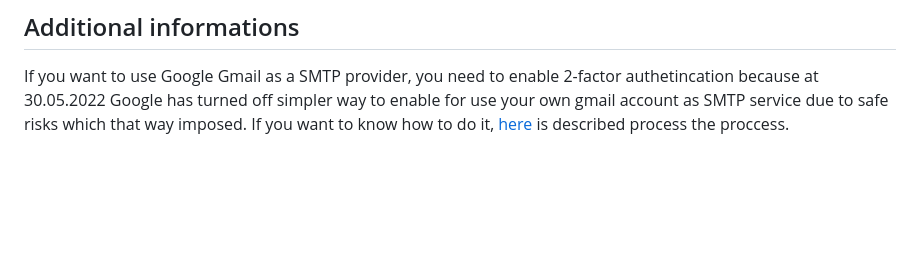
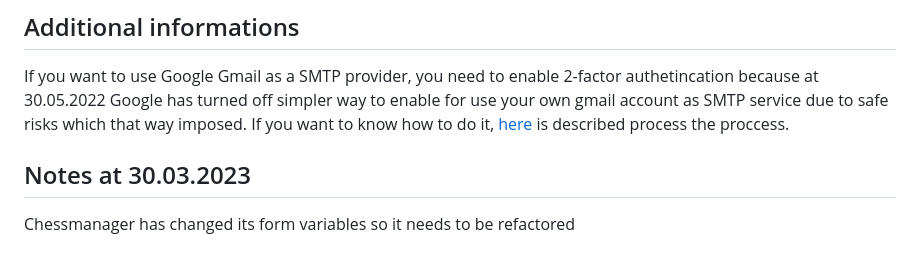
Before and after one commit to DocentSzachista/web-scrap-chess-tournaments, a Markdown page: README.md, the part around the change. Drawn GitHub-style; blank space fills up the shorter version.

````diff
--- a/README.md
+++ b/README.md
@@ -189,3 +189,5 @@ apscheduler
 ```
 ## Additional informations
 If you want to use Google Gmail as a SMTP provider, you need to enable 2-factor authetincation  because at 30.05.2022 Google has turned off simpler way to enable for use your own gmail account as SMTP service due to safe risks which that way imposed. If you want to know how to do it, [here](https://stackoverflow.com/questions/72577189/gmail-smtp-server-stopped-working-as-it-no-longer-support-less-secure-apps) is described process the proccess.
+## Notes at 30.03.2023
+Chessmanager has changed its form variables so it needs to be refactored
````
